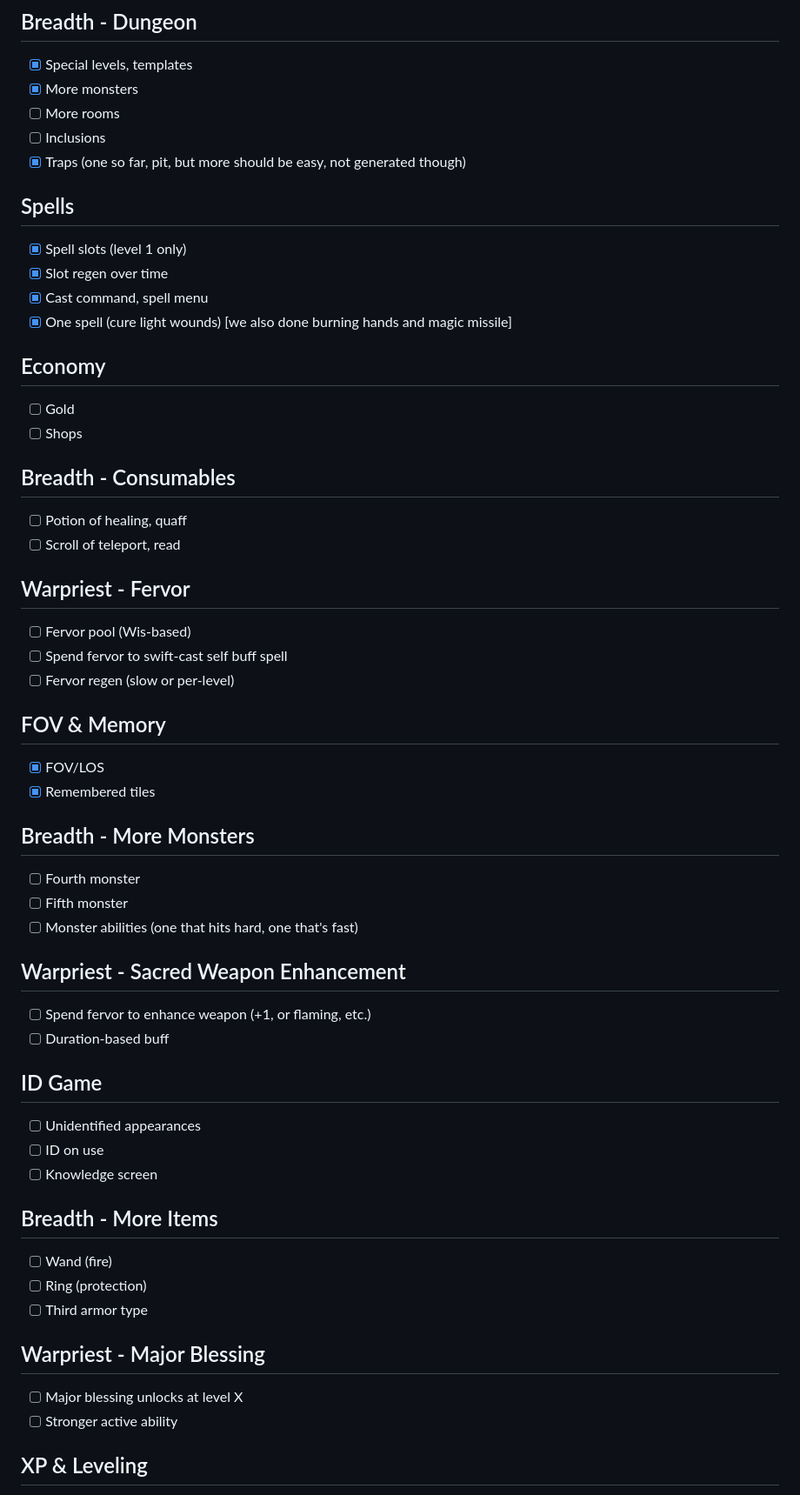
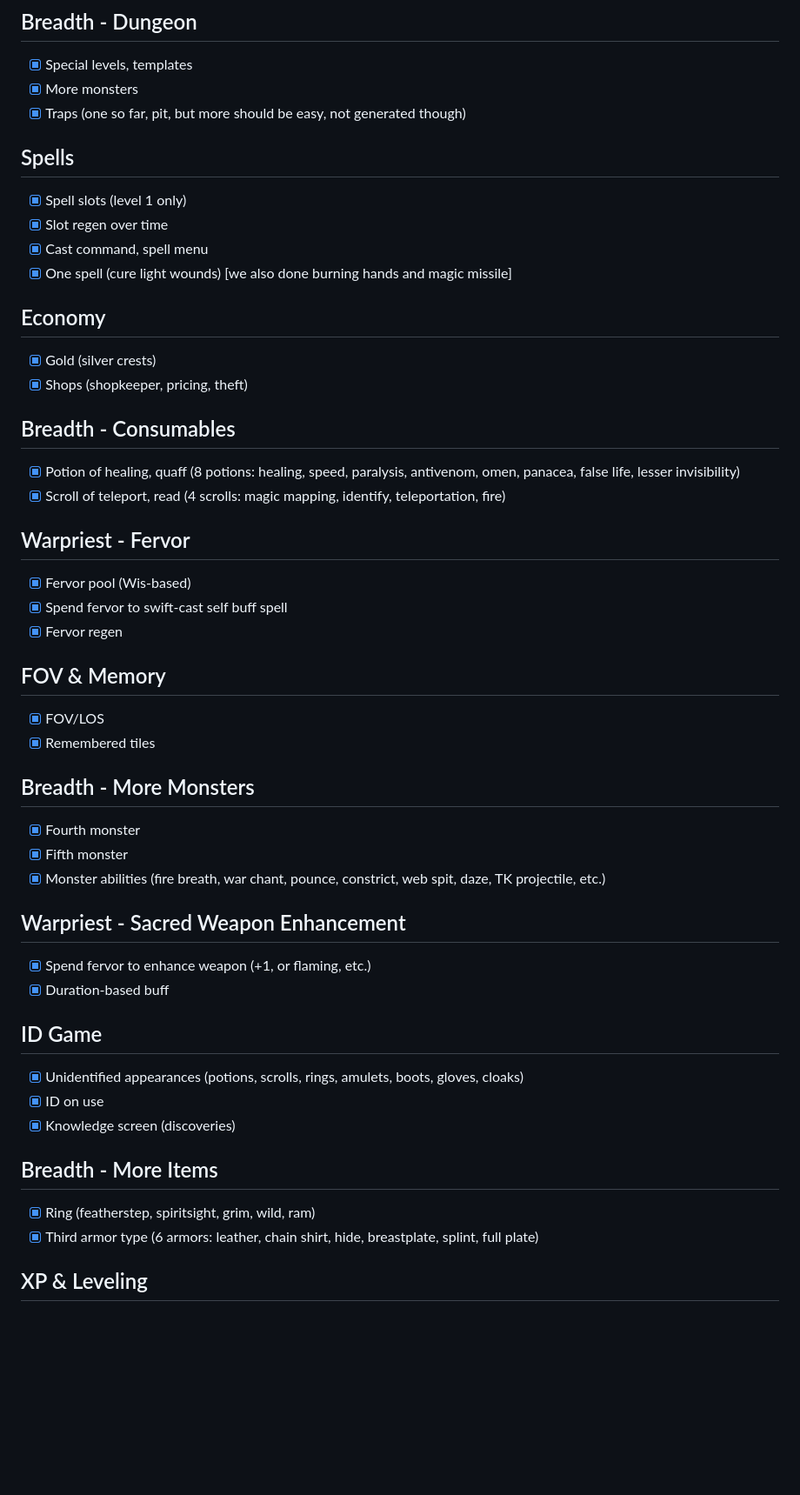
Before and after one commit to factubsio/pathhack, a Markdown page: PLAN.md, the part around one of its changes. Shown at 87% size. GitHub-like rendering; blank space fills up the shorter version.

```diff
--- a/PLAN.md
+++ b/PLAN.md
@@ -62,8 +62,6 @@
 ## Breadth - Dungeon
 - [x] Special levels, templates
 - [x] More monsters
-- [ ] More rooms
-- [ ] Inclusions
 - [x] Traps (one so far, pit, but more should be easy, not generated though)
 
 ## Spells
@@ -73,44 +71,39 @@
 - [x] One spell (cure light wounds) [we also done burning hands and magic missile]
 
 ## Economy
-- [ ] Gold
-- [ ] Shops
+- [x] Gold (silver crests)
+- [x] Shops (shopkeeper, pricing, theft)
 
 ## Breadth - Consumables
-- [ ] Potion of healing, quaff
-- [ ] Scroll of teleport, read
+- [x] Potion of healing, quaff (8 potions: healing, speed, paralysis, antivenom, omen, panacea, false life, lesser invisibility)
+- [x] Scroll of teleport, read (4 scrolls: magic mapping, identify, teleportation, fire)
 
 ## Warpriest - Fervor
-- [ ] Fervor pool (Wis-based)
-- [ ] Spend fervor to swift-cast self buff spell
-- [ ] Fervor regen (slow or per-level)
+- [x] Fervor pool (Wis-based)
+- [x] Spend fervor to swift-cast self buff spell
+- [x] Fervor regen
 
 ## FOV & Memory
 - [x] FOV/LOS
 - [x] Remembered tiles
 
 ## Breadth - More Monsters
-- [ ] Fourth monster
-- [ ] Fifth monster
-- [ ] Monster abilities (one that hits hard, one that's fast)
+- [x] Fourth monster
+- [x] Fifth monster
+- [x] Monster abilities (fire breath, war chant, pounce, constrict, web spit, daze, TK projectile, etc.)
 
 ## Warpriest - Sacred Weapon Enhancement
-- [ ] Spend fervor to enhance weapon (+1, or flaming, etc.)
-- [ ] Duration-based buff
+- [x] Spend fervor to enhance weapon (+1, or flaming, etc.)
+- [x] Duration-based buff
 
 ## ID Game
-- [ ] Unidentified appearances
-- [ ] ID on use
-- [ ] Knowledge screen
+- [x] Unidentified appearances (potions, scrolls, rings, amulets, boots, gloves, cloaks)
+- [x] ID on use
+- [x] Knowledge screen (discoveries)
 
 ## Breadth - More Items
-- [ ] Wand (fire)
-- [ ] Ring (protection)
-- [ ] Third armor type
-
-## Warpriest - Major Blessing
-- [ ] Major blessing unlocks at level X
-- [ ] Stronger active ability
+- [x] Ring (featherstep, spiritsight, grim, wild, ram)
+- [x] Third armor type (6 armors: leather, chain shirt, hide, breastplate, splint, full plate)
 
 ## XP & Leveling
 - [x] XP from kills
```
Also changed, not shown: other parts of PLAN.md (+79 -26 lines).
